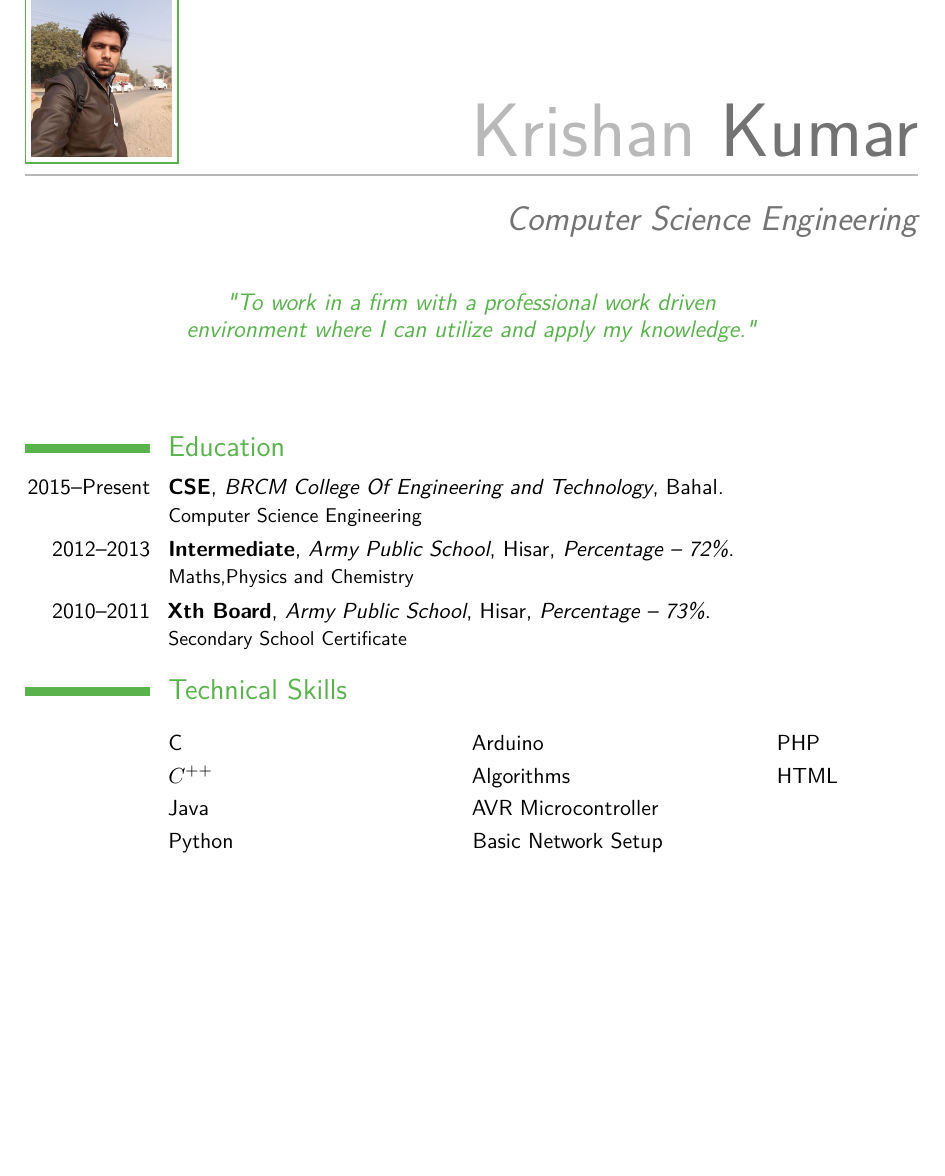
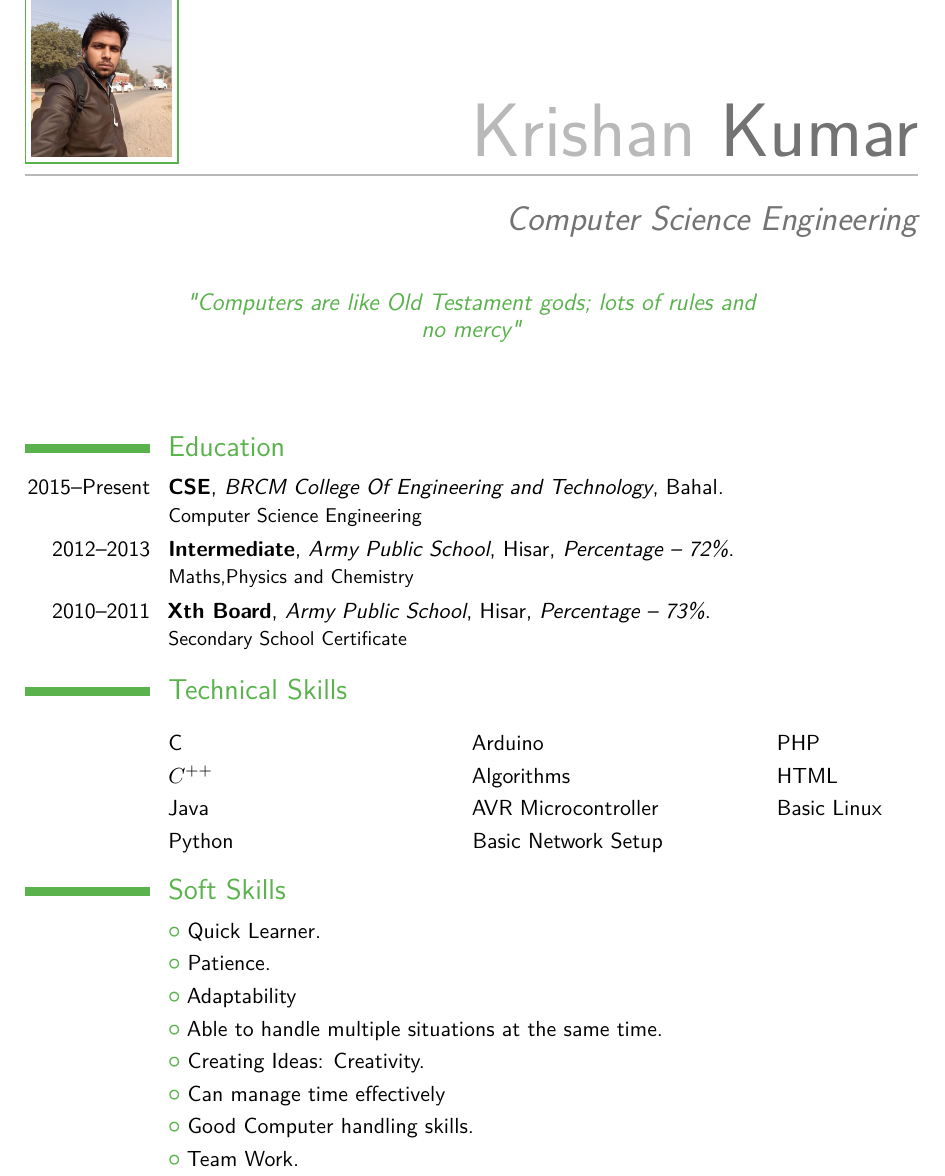
Before and after one commit to kanhaji/Krishan_Kumar_Resume, a LaTeX CV (Resume Krishan Kumar.tex): part of the page, cut so that both start at the same text, the shorter picture padded with empty space. Compiled offline with pdfLaTeX.

Commit message:
Added Soft Skill Section

```diff
--- a/Resume Krishan Kumar.tex
+++ b/Resume Krishan Kumar.tex
@@ -20,7 +20,7 @@
 \mobile{(+91) 9671973851}
 \email{kk14392r4@gmail.com}
 \photo[70pt][0.6pt]{xc} % The first bracket is the picture height, the second is the thickness of the frame around the picture (0pt for no frame)
-\quote{"To work in a firm with a professional work driven environment where I can utilize and apply my knowledge."}
+\quote{"Computers are like Old Testament gods; lots of rules and no mercy"}
 
 %----------------------------------------------------------------------------------------
 
@@ -50,7 +50,18 @@
 		\cvitem{}{Basic Network Setup}
 		\cvitem{}{PHP}
 		\cvitem{}{HTML}
+		\cvitem{}{Basic Linux}
 \end{multicols}
+
+\section{Soft Skills}
+	\cvlistitem{Quick Learner.}
+	\cvlistitem{Patience.}
+	\cvlistitem{Adaptability}
+	\cvlistitem{Able to handle multiple situations at the same time.}
+	\cvlistitem{Creating Ideas: Creativity.}
+	\cvlistitem{Can manage time effectively}
+	\cvlistitem{Good Computer handling skills.}
+	\cvlistitem{Team Work.}
 
 
 
```
Also changed, not shown: Resume Krishan Kumar.pdf, 1 other file. Lines whose indentation alone changed are shown as unchanged.
